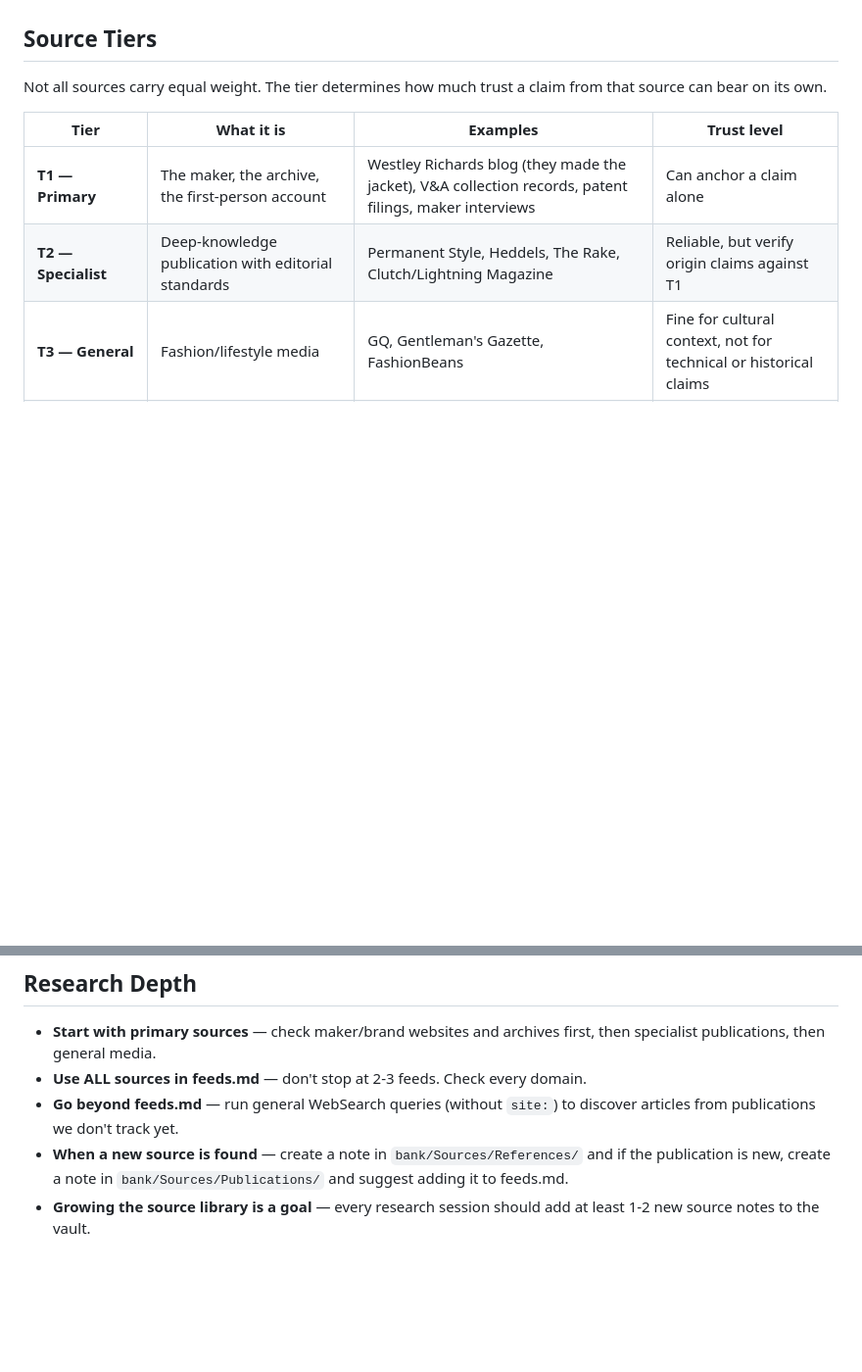
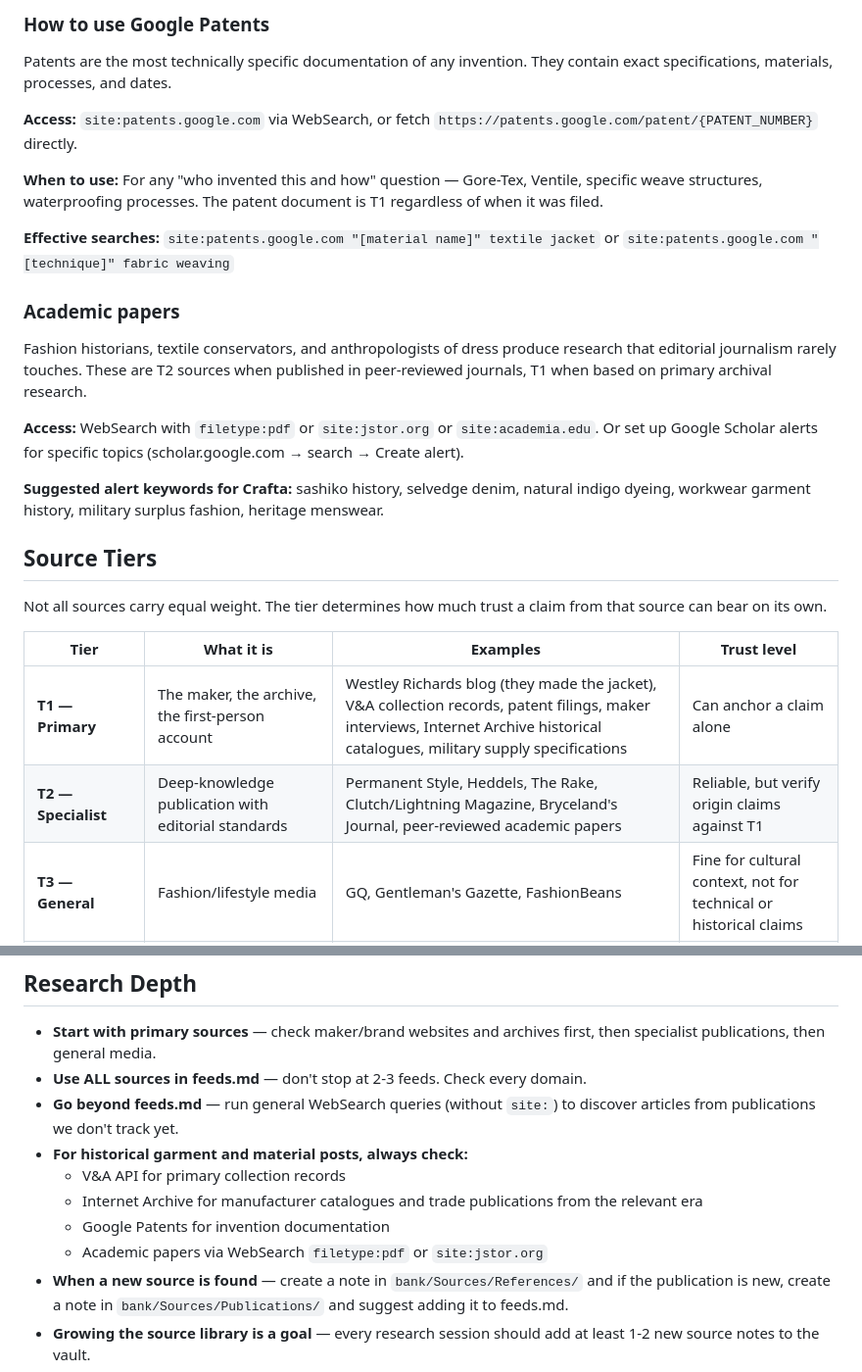
Before and after one commit to cccrafta/crafta.cc, a Markdown page: .claude/research-protocol.md, 2 parts joined by grey strips. Shown at 98% size. Rendered like a GitHub page; blank space fills up the shorter version.

```diff
--- a/.claude/research-protocol.md
+++ b/.claude/research-protocol.md
@@ -21,11 +69,29 @@ Read `.claude/feeds.md` for feed URLs, domains, and sitemap URLs.
+### How to use Google Patents
+
+Patents are the most technically specific documentation of any invention. They contain exact specifications, materials, processes, and dates.
+
+**Access:** `site:patents.google.com` via WebSearch, or fetch `https://patents.google.com/patent/{PATENT_NUMBER}` directly.
+
+**When to use:** For any "who invented this and how" question — Gore-Tex, Ventile, specific weave structures, waterproofing processes. The patent document is T1 regardless of when it was filed.
+
+**Effective searches:** `site:patents.google.com "[material name]" textile jacket` or `site:patents.google.com "[technique]" fabric weaving`
+
+### Academic papers
+
+Fashion historians, textile conservators, and anthropologists of dress produce research that editorial journalism rarely touches. These are T2 sources when published in peer-reviewed journals, T1 when based on primary archival research.
+
+**Access:** WebSearch with `filetype:pdf` or `site:jstor.org` or `site:academia.edu`. Or set up Google Scholar alerts for specific topics (scholar.google.com → search → Create alert).
+
+**Suggested alert keywords for Crafta:** sashiko history, selvedge denim, natural indigo dyeing, workwear garment history, military surplus fashion, heritage menswear.
+
 ## Source Tiers
 
 Not all sources carry equal weight. The tier determines how much trust a claim from that source can bear on its own.
 
 | Tier | What it is | Examples | Trust level |
 |---|---|---|---|
-| **T1 — Primary** | The maker, the archive, the first-person account | Westley Richards blog (they made the jacket), V&A collection records, patent filings, maker interviews | Can anchor a claim alone |
-| **T2 — Specialist** | Deep-knowledge publication with editorial standards | Permanent Style, Heddels, The Rake, Clutch/Lightning Magazine | Reliable, but verify origin claims against T1 |
+| **T1 — Primary** | The maker, the archive, the first-person account | Westley Richards blog (they made the jacket), V&A collection records, patent filings, maker interviews, Internet Archive historical catalogues, military supply specifications | Can anchor a claim alone |
+| **T2 — Specialist** | Deep-knowledge publication with editorial standards | Permanent Style, Heddels, The Rake, Clutch/Lightning Magazine, Bryceland's Journal, peer-reviewed academic papers | Reliable, but verify origin claims against T1 |
 | **T3 — General** | Fashion/lifestyle media | GQ, Gentleman's Gazette, FashionBeans | Fine for cultural context, not for technical or historical claims |
 | **T4 — Aggregated** | Community knowledge, encyclopedias | Wikipedia, Styleforum, Reddit | Useful for leads, never cite as sole source for a claim |
 
@@ -36,6 +102,11 @@ Not all sources carry equal weight. The tier determines how much trust a claim f
 - **Start with primary sources** — check maker/brand websites and archives first, then specialist publications, then general media.
 - **Use ALL sources in feeds.md** — don't stop at 2-3 feeds. Check every domain.
 - **Go beyond feeds.md** — run general WebSearch queries (without `site:`) to discover articles from publications we don't track yet.
+- **For historical garment and material posts, always check:**
+  - V&A API for primary collection records
+  - Internet Archive for manufacturer catalogues and trade publications from the relevant era
+  - Google Patents for invention documentation
+  - Academic papers via WebSearch `filetype:pdf` or `site:jstor.org`
 - **When a new source is found** — create a note in `bank/Sources/References/` and if the publication is new, create a note in `bank/Sources/Publications/` and suggest adding it to feeds.md.
 - **Growing the source library is a goal** — every research session should add at least 1-2 new source notes to the vault.
 
```
Also changed, not shown: other parts of .claude/research-protocol.md (+49 -1 lines).
